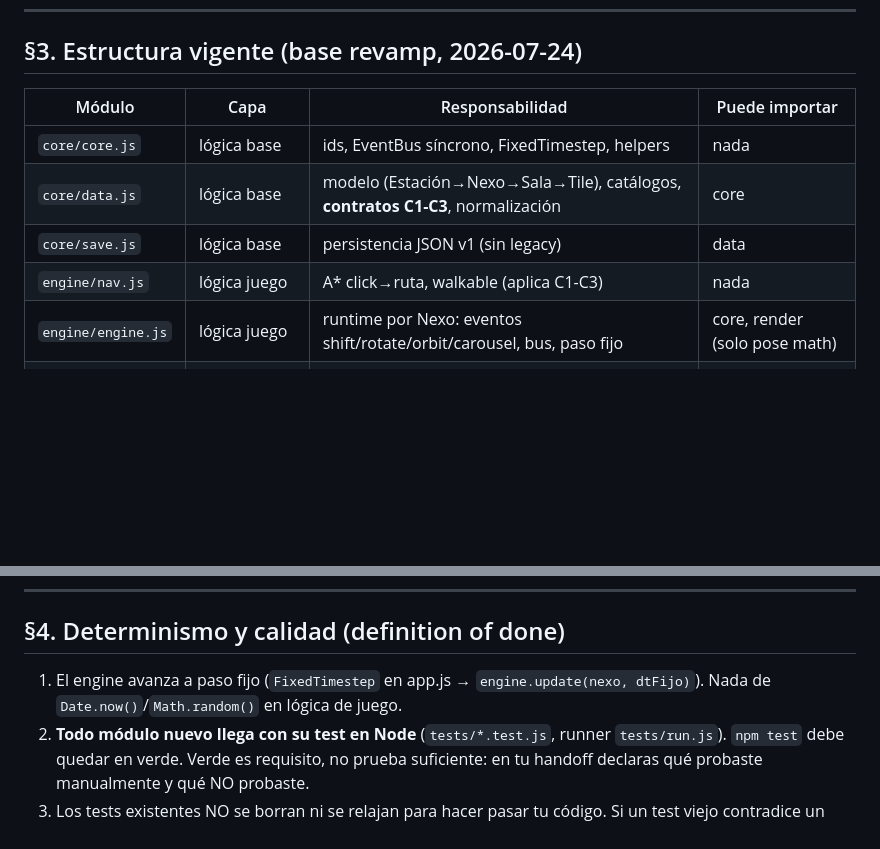
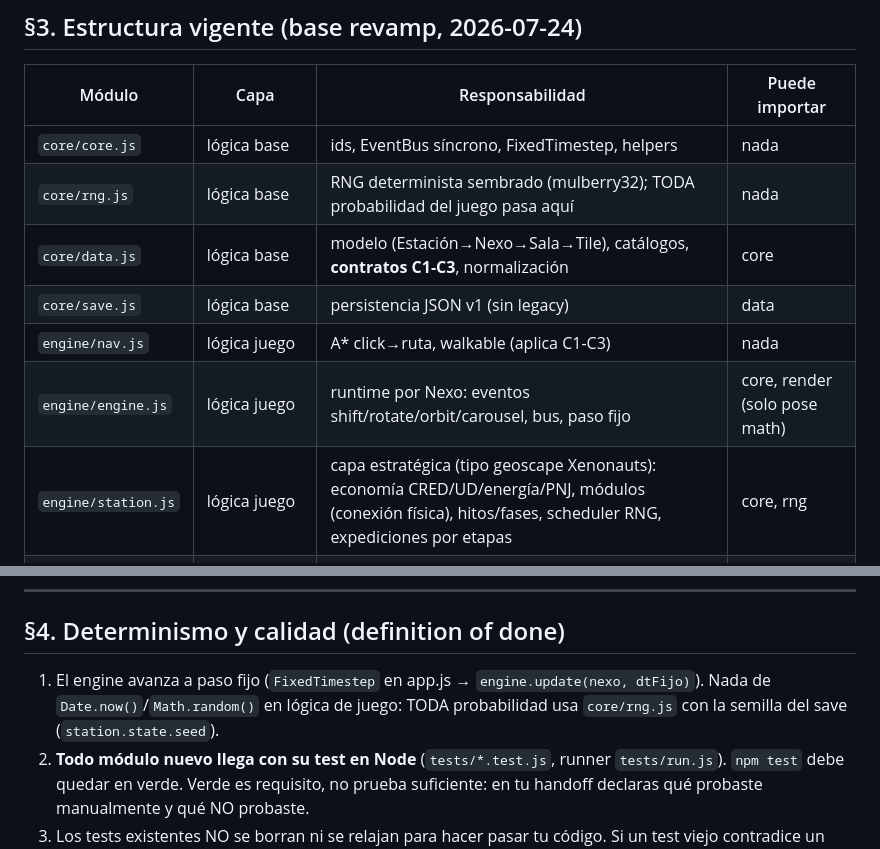
Before and after one commit to pickatroll12-arch/UGS, a Markdown page: PROMPT_MAESTRO.md, 2 parts joined by grey strips. Drawn GitHub-style; blank space fills up the shorter version.

```diff
--- a/PROMPT_MAESTRO.md
+++ b/PROMPT_MAESTRO.md
@@ -57,10 +57,12 @@ Hoy sí. Debe seguir siendo sí siempre.
 | Módulo | Capa | Responsabilidad | Puede importar |
 |---|---|---|---|
 | `core/core.js` | lógica base | ids, EventBus síncrono, FixedTimestep, helpers | nada |
+| `core/rng.js` | lógica base | RNG determinista sembrado (mulberry32); TODA probabilidad del juego pasa aquí | nada |
 | `core/data.js` | lógica base | modelo (Estación→Nexo→Sala→Tile), catálogos, **contratos C1-C3**, normalización | core |
 | `core/save.js` | lógica base | persistencia JSON v1 (sin legacy) | data |
 | `engine/nav.js` | lógica juego | A* click→ruta, walkable (aplica C1-C3) | nada |
 | `engine/engine.js` | lógica juego | runtime por Nexo: eventos shift/rotate/orbit/carousel, bus, paso fijo | core, render (solo pose math) |
+| `engine/station.js` | lógica juego | capa estratégica (tipo geoscape Xenonauts): economía CRED/UD/energía/PNJ, módulos (conexión física), hitos/fases, scheduler RNG, expediciones por etapas | core, rng |
 | `engine/agents.js` | lógica juego | PCJ: spawn/place/order/step, facing, 'pawn:arrived' | core, nav |
 | `render/render.js` | renderizador | proyección cenital + yaw, picking, dibujo de Nexo/salas/PCJ | data (solo catálogos) |
 | `app/app.js` | pegamento | shell menú/dev/juego, cámara RTS, input, bucle rAF | todo lo anterior |
@@ -92,7 +94,8 @@ Hoy sí. Debe seguir siendo sí siempre.
 ## §4. Determinismo y calidad (definition of done)
 
 1. El engine avanza a paso fijo (`FixedTimestep` en app.js → `engine.update(nexo, dtFijo)`).
-   Nada de `Date.now()`/`Math.random()` en lógica de juego.
+   Nada de `Date.now()`/`Math.random()` en lógica de juego: TODA probabilidad usa
+   `core/rng.js` con la semilla del save (`station.state.seed`).
 2. **Todo módulo nuevo llega con su test en Node** (`tests/*.test.js`, runner `tests/run.js`).
    `npm test` debe quedar en verde. Verde es requisito, no prueba suficiente:
    en tu handoff declaras qué probaste manualmente y qué NO probaste.
```
Also changed, not shown: AGENTIC_REVIEW.md (+39 -0 lines).
